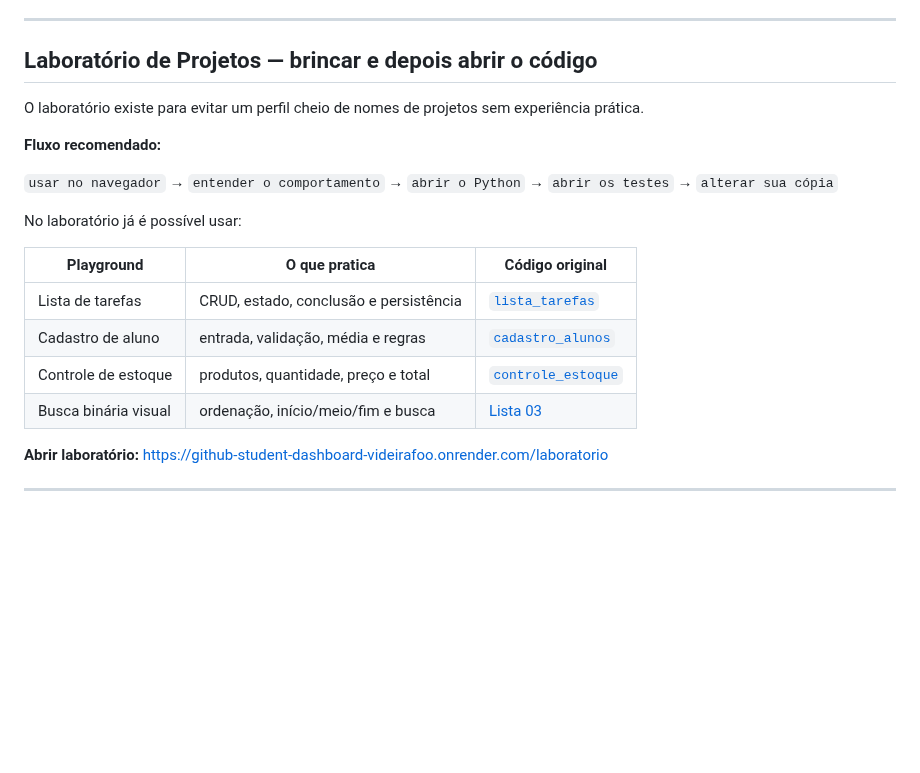
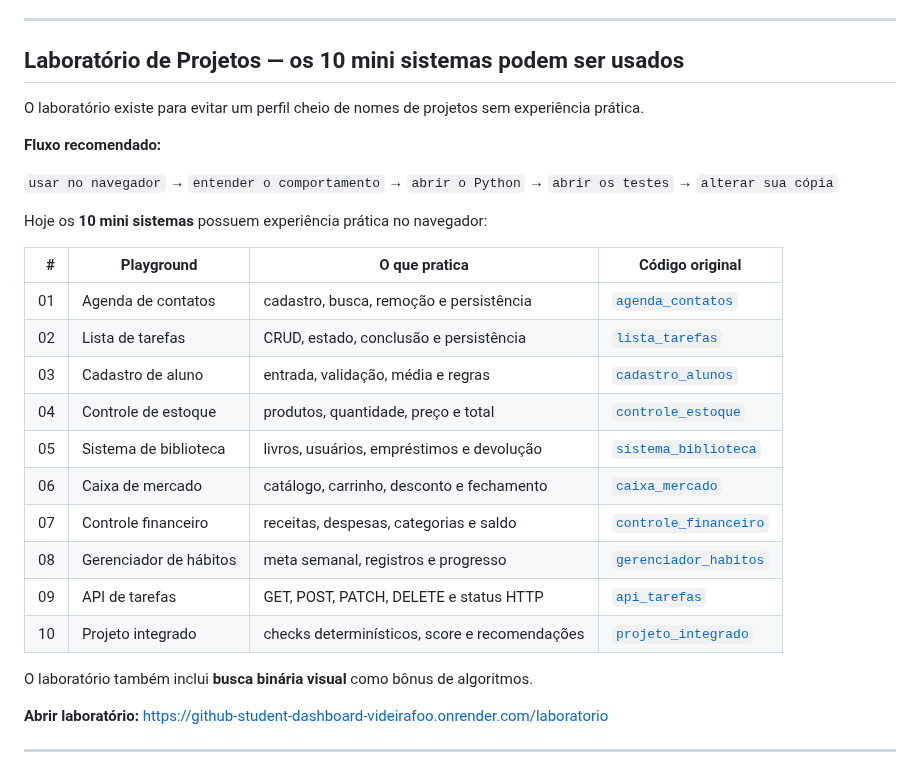
Before and after one commit to Videirafoo/Videirafoo, a Markdown page: README.md, the part around the change. Rendered like a GitHub page; blank space fills up the shorter version.

Commit message:
docs: destaca os 10 mini sistemas executaveis no perfil

```diff
--- a/README.md
+++ b/README.md
@@ -61,7 +61,7 @@ Aplicação pública que analisa repositórios e perfis do GitHub usando checks
 
 ---
 
-## Laboratório de Projetos — brincar e depois abrir o código
+## Laboratório de Projetos — os 10 mini sistemas podem ser usados
 
 O laboratório existe para evitar um perfil cheio de nomes de projetos sem experiência prática.
 
@@ -69,14 +69,22 @@ O laboratório existe para evitar um perfil cheio de nomes de projetos sem exper
 
 `usar no navegador` → `entender o comportamento` → `abrir o Python` → `abrir os testes` → `alterar sua cópia`
 
-No laboratório já é possível usar:
+Hoje os **10 mini sistemas** possuem experiência prática no navegador:
 
-| Playground | O que pratica | Código original |
-|---|---|---|
-| Lista de tarefas | CRUD, estado, conclusão e persistência | [`lista_tarefas`](./conteudos/mini_sistemas/lista_tarefas) |
-| Cadastro de aluno | entrada, validação, média e regras | [`cadastro_alunos`](./conteudos/mini_sistemas/cadastro_alunos) |
-| Controle de estoque | produtos, quantidade, preço e total | [`controle_estoque`](./conteudos/mini_sistemas/controle_estoque) |
-| Busca binária visual | ordenação, início/meio/fim e busca | [Lista 03](https://github.com/Videirafoo/Lista-03-segundo-periodo) |
+| # | Playground | O que pratica | Código original |
+|---:|---|---|---|
+| 01 | Agenda de contatos | cadastro, busca, remoção e persistência | [`agenda_contatos`](./conteudos/mini_sistemas/agenda_contatos) |
+| 02 | Lista de tarefas | CRUD, estado, conclusão e persistência | [`lista_tarefas`](./conteudos/mini_sistemas/lista_tarefas) |
+| 03 | Cadastro de aluno | entrada, validação, média e regras | [`cadastro_alunos`](./conteudos/mini_sistemas/cadastro_alunos) |
+| 04 | Controle de estoque | produtos, quantidade, preço e total | [`controle_estoque`](./conteudos/mini_sistemas/controle_estoque) |
+| 05 | Sistema de biblioteca | livros, usuários, empréstimos e devolução | [`sistema_biblioteca`](./conteudos/mini_sistemas/sistema_biblioteca) |
+| 06 | Caixa de mercado | catálogo, carrinho, desconto e fechamento | [`caixa_mercado`](./conteudos/mini_sistemas/caixa_mercado) |
+| 07 | Controle financeiro | receitas, despesas, categorias e saldo | [`controle_financeiro`](./conteudos/mini_sistemas/controle_financeiro) |
+| 08 | Gerenciador de hábitos | meta semanal, registros e progresso | [`gerenciador_habitos`](./conteudos/mini_sistemas/gerenciador_habitos) |
+| 09 | API de tarefas | GET, POST, PATCH, DELETE e status HTTP | [`api_tarefas`](./conteudos/mini_sistemas/api_tarefas) |
+| 10 | Projeto integrado | checks determinísticos, score e recomendações | [`projeto_integrado`](./conteudos/mini_sistemas/projeto_integrado) |
+
+O laboratório também inclui **busca binária visual** como bônus de algoritmos.
 
 **Abrir laboratório:** https://github-student-dashboard-videirafoo.onrender.com/laboratorio
 
```
